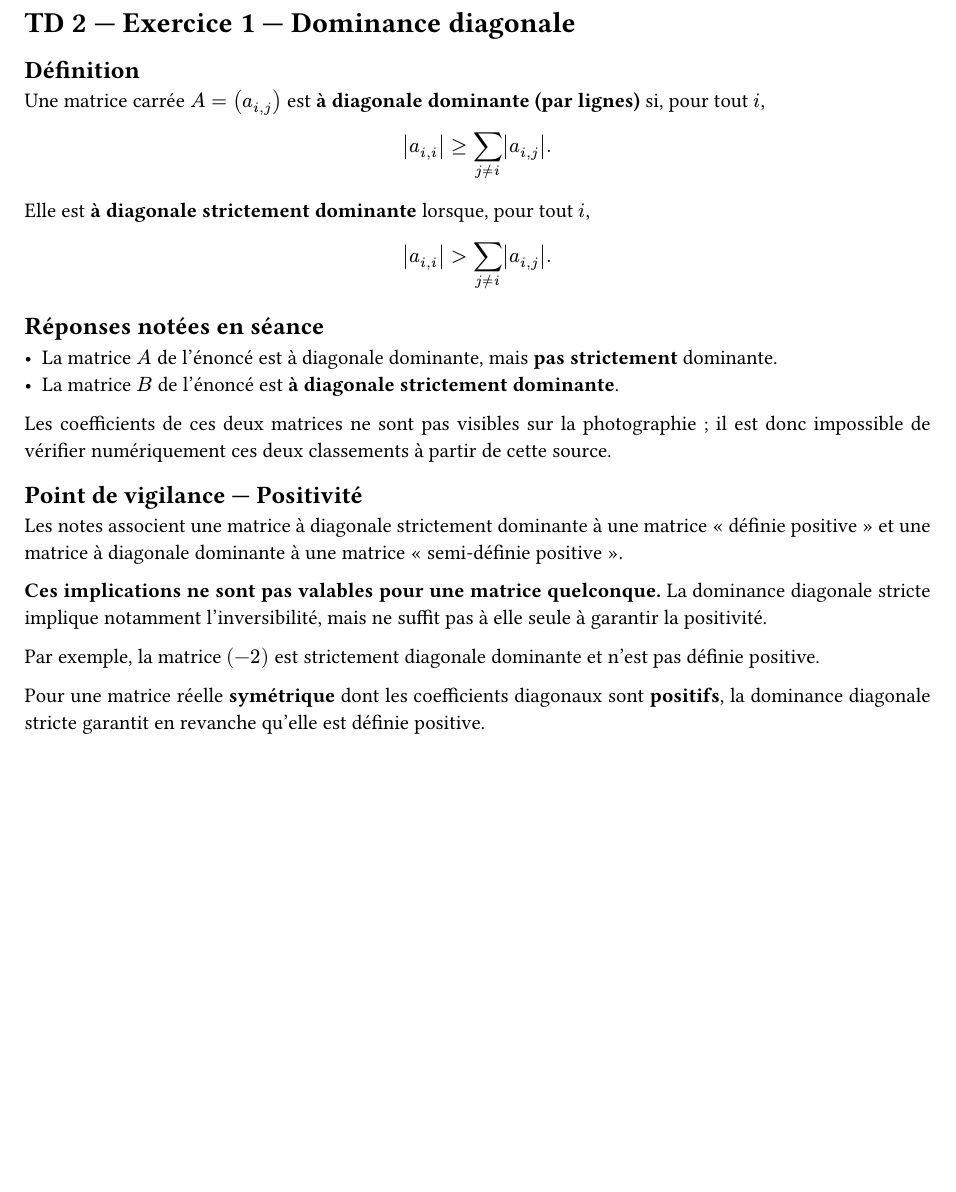
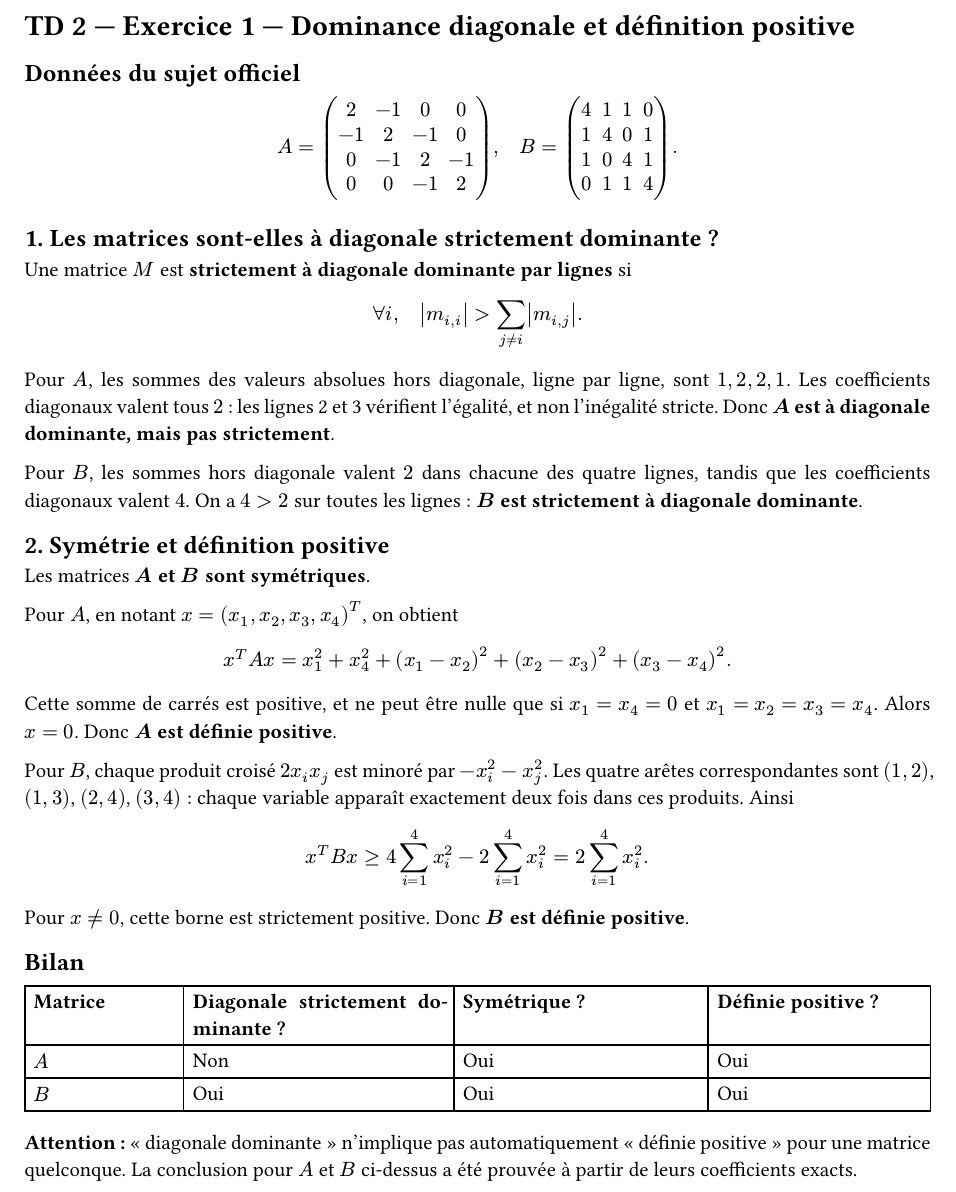
Before and after one commit to yxorcist/MIDL, a Typst document (06_prog_numerique/TD/fiche02/exercices/ex01.typ): part of the page, cut so that both start at the same text, the shorter picture padded with empty space. Compiled offline with Typst 0.15.

Commit message:
fix(pn): verify TD02 Ex01 actual matrices and prove both positive definite

```diff
--- a/06_prog_numerique/TD/fiche02/exercices/ex01.typ
+++ b/06_prog_numerique/TD/fiche02/exercices/ex01.typ
@@ -1,21 +1,31 @@
-// source-confidence: medium
-// source-note: transcription des notes manuscrites du TD2 ; les matrices A et B de la question 1 ne sont pas visibles sur les photographies.
-// source-uncertainty: les affirmations reliant dominance diagonale et positivité sont erronées sans hypothèses supplémentaires.
+// source-confidence: high
+// source-note: énoncé officiel TD02_systemes-lineaires-2.pdf (N2 Informatique 2026-2027), exercice 1 ; matrices vérifiées sur la page imprimée.
+// source-verification: la dominance diagonale est vérifiée ligne par ligne et la positivité est démontrée séparément.
 
 #set page(paper: "a4", margin: 2cm)
 #set text(lang: "fr", size: 11pt)
 #set par(justify: true, leading: 0.65em)
 
-= TD 2 — Exercice 1 — Dominance diagonale
+= TD 2 — Exercice 1 — Dominance diagonale et définition positive
 
-== Définition
-
-Une matrice carrée $A=(a_(i,j))$ est *à diagonale dominante (par lignes)* si, pour tout $i$,
+== Données du sujet officiel
 
 $
-abs(a_(i,i)) >= sum_(j != i) abs(a_(i,j)).
+A=mat(
+  2,-1,0,0;
+  -1,2,-1,0;
+  0,-1,2,-1;
+  0,0,-1,2
+), quad
+B=mat(
+  4,1,1,0;
+  1,4,0,1;
+  1,0,4,1;
+  0,1,1,4
+).
 $
 
-Elle est *à diagonale strictement dominante* lorsque, pour tout $i$,
+== 1. Les matrices sont-elles à diagonale strictement dominante ?
 
+Une matrice $M$ est *strictement à diagonale dominante par lignes* si
 $
@@ -23,18 +33,34 @@ abs(a_(i,i)) > sum_(j != i) abs(a_(i,j)).
 $
 
-== Réponses notées en séance
+Pour $A$, les sommes des valeurs absolues hors diagonale, ligne par ligne, sont $1,2,2,1$. Les coefficients diagonaux valent tous $2$ : les lignes 2 et 3 vérifient l'égalité, et non l'inégalité stricte. Donc *$A$ est à diagonale dominante, mais pas strictement*.
 
-- La matrice $A$ de l'énoncé est à diagonale dominante, mais *pas strictement* dominante.
-- La matrice $B$ de l'énoncé est *à diagonale strictement dominante*.
+Pour $B$, les sommes hors diagonale valent $2$ dans chacune des quatre lignes, tandis que les coefficients diagonaux valent $4$. On a $4>2$ sur toutes les lignes : *$B$ est strictement à diagonale dominante*.
 
-Les coefficients de ces deux matrices ne sont pas visibles sur la photographie ; il est donc impossible de vérifier numériquement ces deux classements à partir de cette source.
+== 2. Symétrie et définition positive
 
-== Point de vigilance — Positivité
+Les matrices *$A$ et $B$ sont symétriques*.
 
-Les notes associent une matrice à diagonale strictement dominante à une matrice « définie positive » et une matrice à diagonale dominante à une matrice « semi-définie positive ».
+Pour $A$, en notant $x=(x_1,x_2,x_3,x_4)^T$, on obtient
+$
+x^T A x
+= x_1^2+x_4^2
++(x_1-x_2)^2+(x_2-x_3)^2+(x_3-x_4)^2.
+$
+Cette somme de carrés est positive, et ne peut être nulle que si $x_1=x_4=0$ et $x_1=x_2=x_3=x_4$. Alors $x=0$. Donc *$A$ est définie positive*.
 
-*Ces implications ne sont pas valables pour une matrice quelconque.* La dominance diagonale stricte implique notamment l'inversibilité, mais ne suffit pas à elle seule à garantir la positivité.
+Pour $B$, chaque produit croisé $2x_i x_j$ est minoré par $-x_i^2-x_j^2$. Les quatre arêtes correspondantes sont $(1,2)$, $(1,3)$, $(2,4)$, $(3,4)$ : chaque variable apparaît exactement deux fois dans ces produits. Ainsi
+$
+x^T B x >= 4sum_(i=1)^4 x_i^2-2sum_(i=1)^4 x_i^2
+=2sum_(i=1)^4 x_i^2.
+$
+Pour $x!=0$, cette borne est strictement positive. Donc *$B$ est définie positive*.
 
-Par exemple, la matrice $(-2)$ est strictement diagonale dominante et n'est pas définie positive.
+== Bilan
 
-Pour une matrice réelle *symétrique* dont les coefficients diagonaux sont *positifs*, la dominance diagonale stricte garantit en revanche qu'elle est définie positive.
+#table(columns: (1fr,1.7fr,1.6fr,1.4fr), inset: 5pt,
+  [*Matrice*],[*Diagonale strictement dominante ?*],[*Symétrique ?*],[*Définie positive ?*],
+  [$A$],[Non],[Oui],[Oui],
+  [$B$],[Oui],[Oui],[Oui],
+)
+
+*Attention :* « diagonale dominante » n'implique pas automatiquement « définie positive » pour une matrice quelconque. La conclusion pour $A$ et $B$ ci-dessus a été prouvée à partir de leurs coefficients exacts.
```
Also changed, not shown: 06_prog_numerique/TD/fiche02/exercices/ex01.typ (2 more changed lines).
